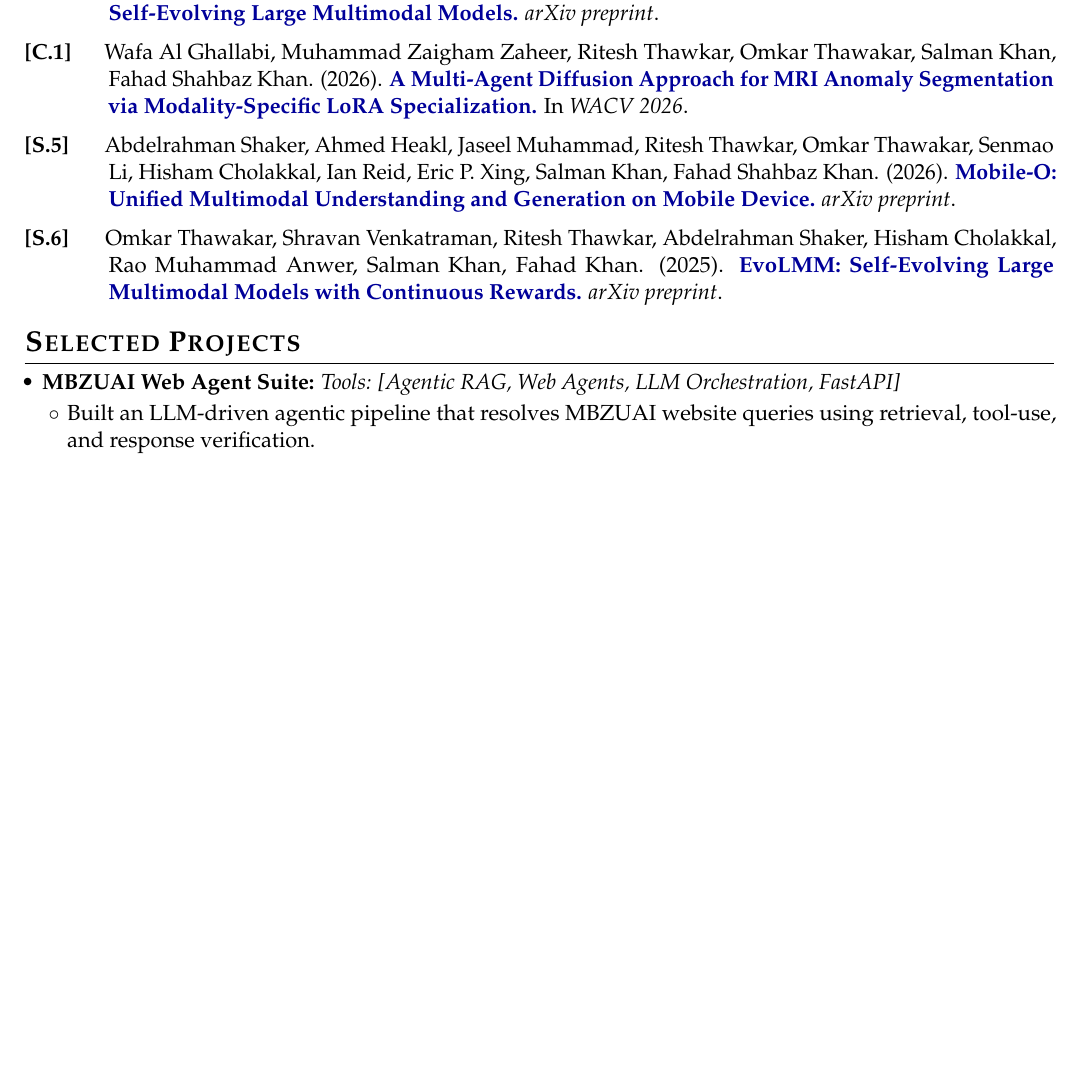
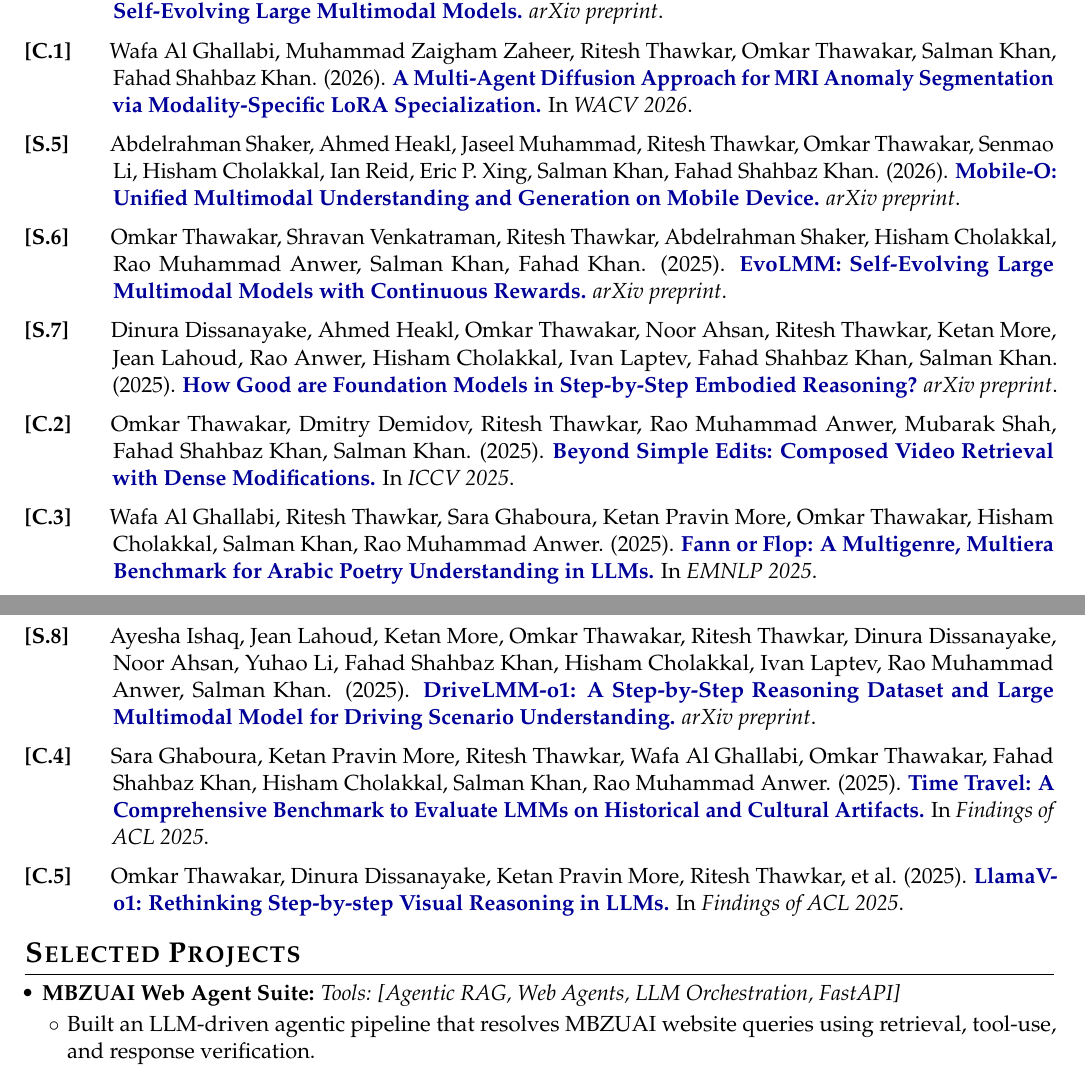
Before and after one commit to riteshthawkar/Portfolio-website, a LaTeX CV (cv/resume.tex): part of page 1 of 2 before the commit and two parts of pages 1 and 2 of 3 after it, the two joined at a grey line, cut so that both start at the same text, the shorter picture padded with empty space. Compiled offline with pdfLaTeX.

Commit message:
fix: include complete publication list in CV

```diff
--- a/cv/resume.tex
+++ b/cv/resume.tex
@@ -9,6 +9,7 @@
 \usepackage{xcolor}
 \usepackage{tabularx}
 \usepackage{titlesec}
+\usepackage{needspace}
 \usepackage{microtype}
 
 \definecolor{linkblue}{HTML}{000099}
@@ -21,7 +22,7 @@
 \raggedbottom
 \setlist[itemize,1]{label=\textbullet,leftmargin=0.8em,labelsep=0.35em,itemsep=0.55em,topsep=0.25em,parsep=0pt,partopsep=0pt}
 \setlist[itemize,2]{label=\textopenbullet,leftmargin=1.15em,labelsep=0.35em,itemsep=0.28em,topsep=0.18em,parsep=0pt,partopsep=0pt}
-\setlist[description]{leftmargin=3.85em,labelwidth=3.2em,labelsep=0.5em,itemsep=0.55em,topsep=0.2em,parsep=0pt,partopsep=0pt}
+\setlist[description]{leftmargin=4.05em,labelwidth=3.35em,labelsep=0.6em,itemsep=0.55em,topsep=0.2em,parsep=0pt,partopsep=0pt}
 \titleformat{\section}{\Large\bfseries\scshape}{}{0pt}{}[\vspace{0.05em}\titlerule]
 \titlespacing*{\section}{0pt}{0.7em}{0.45em}
 
@@ -66,11 +71,32 @@
   \item[\textbf{[S.4]}]
     Shravan Venkatraman, Ritesh Thawkar, Omkar Thawakar, Rao Muhammad Anwer, Hisham Cholakkal, Salman Khan, Fahad Khan. (2026). \href{https://arxiv.org/abs/2606.27373}{\textbf{Paying More Attention to Visual Tokens in Self-Evolving Large Multimodal Models.}} \textit{arXiv preprint}.
+  \par\Needspace{5\baselineskip}
   \item[\textbf{[C.1]}]
     Wafa Al Ghallabi, Muhammad Zaigham Zaheer, Ritesh Thawkar, Omkar Thawakar, Salman Khan, Fahad Shahbaz Khan. (2026). \href{https://doi.org/10.1109/wacv61042.2026.00021}{\textbf{A Multi-Agent Diffusion Approach for MRI Anomaly Segmentation via Modality-Specific LoRA Specialization.}} In \textit{WACV 2026}.
+  \par\Needspace{5\baselineskip}
   \item[\textbf{[S.5]}]
     Abdelrahman Shaker, Ahmed Heakl, Jaseel Muhammad, Ritesh Thawkar, Omkar Thawakar, Senmao Li, Hisham Cholakkal, Ian Reid, Eric P. Xing, Salman Khan, Fahad Shahbaz Khan. (2026). \href{https://arxiv.org/abs/2602.20161}{\textbf{Mobile-O: Unified Multimodal Understanding and Generation on Mobile Device.}} \textit{arXiv preprint}.
+  \par\Needspace{5\baselineskip}
   \item[\textbf{[S.6]}]
     Omkar Thawakar, Shravan Venkatraman, Ritesh Thawkar, Abdelrahman Shaker, Hisham Cholakkal, Rao Muhammad Anwer, Salman Khan, Fahad Khan. (2025). \href{https://arxiv.org/abs/2511.16672}{\textbf{EvoLMM: Self-Evolving Large Multimodal Models with Continuous Rewards.}} \textit{arXiv preprint}.
+  \par\Needspace{5\baselineskip}
+  \item[\textbf{[S.7]}]
+    Dinura Dissanayake, Ahmed Heakl, Omkar Thawakar, Noor Ahsan, Ritesh Thawkar, Ketan More, Jean Lahoud, Rao Anwer, Hisham Cholakkal, Ivan Laptev, Fahad Shahbaz Khan, Salman Khan. (2025). \href{https://arxiv.org/abs/2509.15293}{\textbf{How Good are Foundation Models in Step-by-Step Embodied Reasoning?}} \textit{arXiv preprint}.
+  \par\Needspace{5\baselineskip}
+  \item[\textbf{[C.2]}]
+    Omkar Thawakar, Dmitry Demidov, Ritesh Thawkar, Rao Muhammad Anwer, Mubarak Shah, Fahad Shahbaz Khan, Salman Khan. (2025). \href{https://arxiv.org/abs/2508.14039}{\textbf{Beyond Simple Edits: Composed Video Retrieval with Dense Modifications.}} In \textit{ICCV 2025}.
+  \par\Needspace{5\baselineskip}
+  \item[\textbf{[C.3]}]
+    Wafa Al Ghallabi, Ritesh Thawkar, Sara Ghaboura, Ketan Pravin More, Omkar Thawakar, Hisham Cholakkal, Salman Khan, Rao Muhammad Anwer. (2025). \href{https://arxiv.org/abs/2505.18152}{\textbf{Fann or Flop: A Multigenre, Multiera Benchmark for Arabic Poetry Understanding in LLMs.}} In \textit{EMNLP 2025}.
+  \par\Needspace{5\baselineskip}
+  \item[\textbf{[S.8]}]
+    Ayesha Ishaq, Jean Lahoud, Ketan More, Omkar Thawakar, Ritesh Thawkar, Dinura Dissanayake, Noor Ahsan, Yuhao Li, Fahad Shahbaz Khan, Hisham Cholakkal, Ivan Laptev, Rao Muhammad Anwer, Salman Khan. (2025). \href{https://arxiv.org/abs/2503.10621}{\textbf{DriveLMM-o1: A Step-by-Step Reasoning Dataset and Large Multimodal Model for Driving Scenario Understanding.}} \textit{arXiv preprint}.
+  \par\Needspace{5\baselineskip}
+  \item[\textbf{[C.4]}]
+    Sara Ghaboura, Ketan Pravin More, Ritesh Thawkar, Wafa Al Ghallabi, Omkar Thawakar, Fahad Shahbaz Khan, Hisham Cholakkal, Salman Khan, Rao Muhammad Anwer. (2025). \href{https://aclanthology.org/2025.findings-acl.1211/}{\textbf{Time Travel: A Comprehensive Benchmark to Evaluate LMMs on Historical and Cultural Artifacts.}} In \textit{Findings of ACL 2025}.
+  \par\Needspace{5\baselineskip}
+  \item[\textbf{[C.5]}]
+    Omkar Thawakar, Dinura Dissanayake, Ketan Pravin More, Ritesh Thawkar, et al. (2025). \href{https://aclanthology.org/2025.findings-acl.1247/}{\textbf{LlamaV-o1: Rethinking Step-by-step Visual Reasoning in LLMs.}} In \textit{Findings of ACL 2025}.
 \end{description}
 
 \section*{Selected Projects}
```
Also changed, not shown: cv/resume.tex (7 more changed lines), 5 other files.
